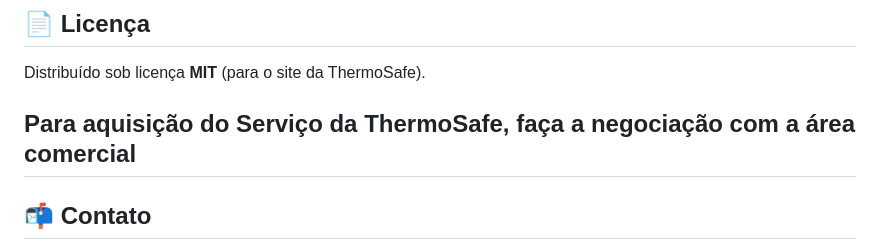
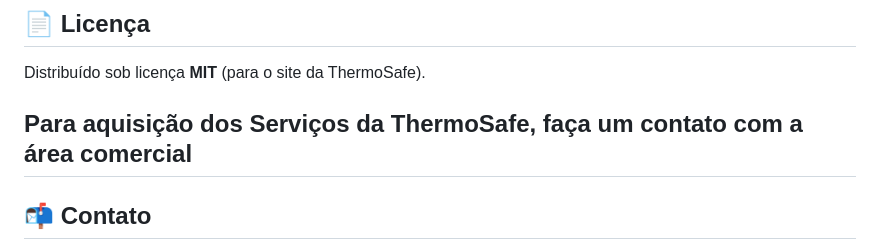
Before and after one commit to gioagostineli/ThermoSafe, a Markdown page: README.md, the part around the change. GitHub-like rendering.

Commit message:
ajuste de portuguès

```diff
--- a/README.md
+++ b/README.md
@@ -146,7 +146,7 @@ streamlit run dashboard.py --server.port %STREAMLIT_PORT%
 ## 📄 Licença
 Distribuído sob licença **MIT** (para o site da ThermoSafe).
 
-Para aquisição do Serviço da ThermoSafe, faça a negociação com a área comercial
+Para aquisição dos Serviços da ThermoSafe, faça um contato com a área comercial
 ---
 
 ## 📬 Contato
```
